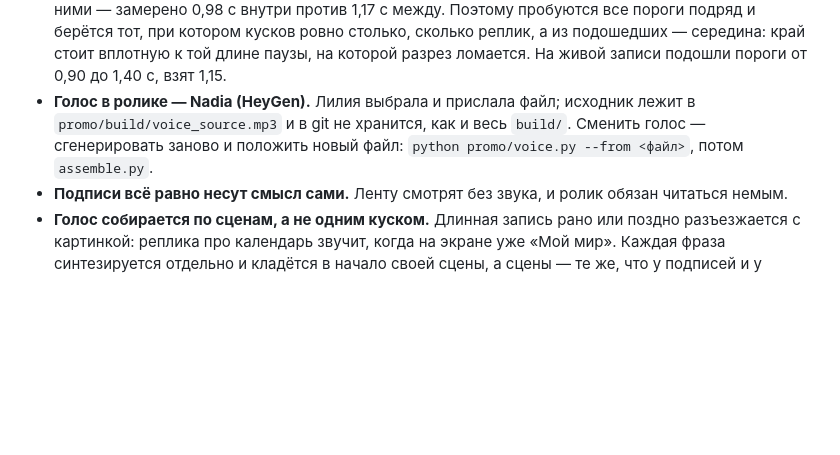
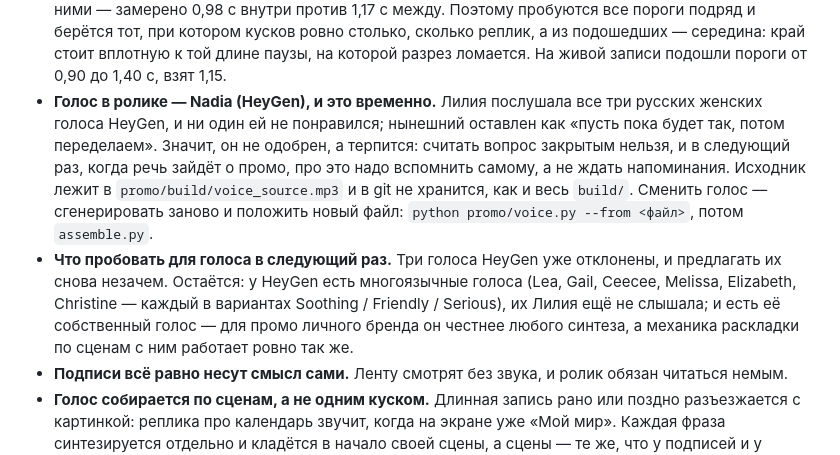
Before and after one commit to skali3009-pixel/Liliia-, a Markdown page: CLAUDE.md, the part around the change. Rendered like a GitHub page; blank space fills up the shorter version.

Commit message:
Голос промо помечен как временный, а не одобренный
Лилия послушала все три русских женских голоса HeyGen, и ни один ей не
понравился. Нынешний оставлен со словами «пусть пока будет так, потом
переделаем».

Записываю это прямо, потому что разница существенная: «выбрала» и
«терпит» — разные вещи, и если не отметить, то в следующий раз я приму
нынешний голос за решённый вопрос и не вернусь к нему.

Заодно записано, что пробовать дальше, чтобы не предлагать уже
отклонённое: многоязычные голоса HeyGen в вариантах Soothing / Friendly /
Serious, которых она не слышала, и её собственный голос — для промо
личного бренда он честнее любого синтеза, а раскладка по сценам с ним
работает так же.

Co-Authored-By: Claude Opus 5 <noreply@anthropic.com>
Claude-Session: https://claude.ai/code/session_01Cvsq87skXmSbNCFwR2FFJF

```diff
--- a/CLAUDE.md
+++ b/CLAUDE.md
@@ -947,10 +947,22 @@
   тот, при котором кусков ровно столько, сколько реплик, а из подошедших —
   середина: край стоит вплотную к той длине паузы, на которой разрез
   ломается. На живой записи подошли пороги от 0,90 до 1,40 с, взят 1,15.
-- **Голос в ролике — Nadia (HeyGen).** Лилия выбрала и прислала файл;
-  исходник лежит в `promo/build/voice_source.mp3` и в git не хранится, как
+- **Голос в ролике — Nadia (HeyGen), и это временно.** Лилия послушала все
+  три русских женских голоса HeyGen, и ни один ей не понравился; нынешний
+  оставлен как «пусть пока будет так, потом переделаем». Значит, он не
+  одобрен, а терпится: считать вопрос закрытым нельзя, и в следующий раз,
+  когда речь зайдёт о промо, про это надо вспомнить самому, а не ждать
+  напоминания.
+  Исходник лежит в `promo/build/voice_source.mp3` и в git не хранится, как
   и весь `build/`. Сменить голос — сгенерировать заново и положить новый
   файл: `python promo/voice.py --from <файл>`, потом `assemble.py`.
+- **Что пробовать для голоса в следующий раз.** Три голоса HeyGen уже
+  отклонены, и предлагать их снова незачем. Остаётся: у HeyGen есть
+  многоязычные голоса (Lea, Gail, Ceecee, Melissa, Elizabeth, Christine —
+  каждый в вариантах Soothing / Friendly / Serious), их Лилия ещё не
+  слышала; и есть её собственный голос — для промо личного бренда он
+  честнее любого синтеза, а механика раскладки по сценам с ним работает
+  ровно так же.
 - **Подписи всё равно несут смысл сами.** Ленту смотрят без звука, и ролик
   обязан читаться немым.
 - **Голос собирается по сценам, а не одним куском.** Длинная запись рано
```
